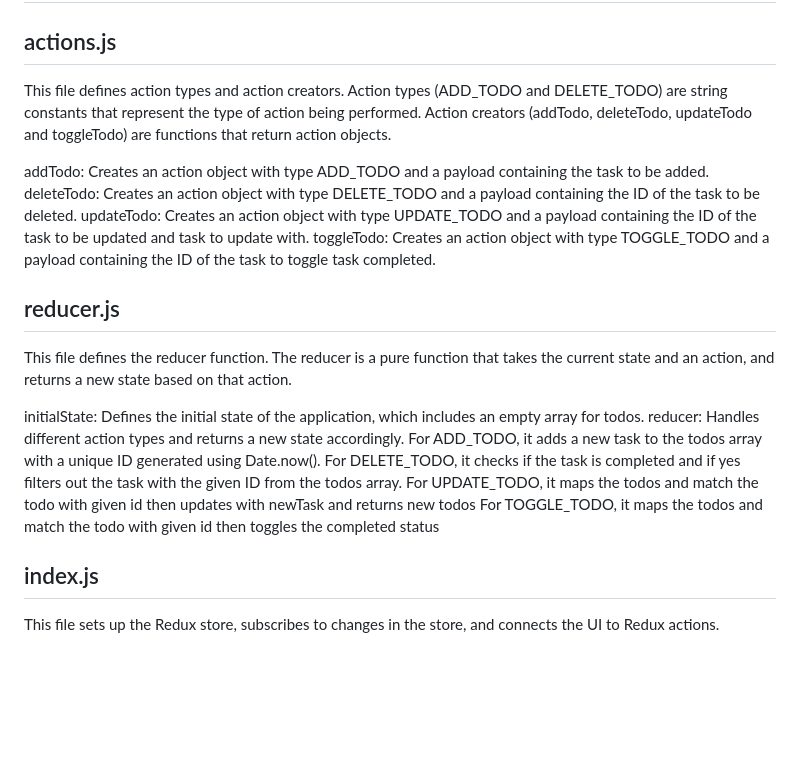
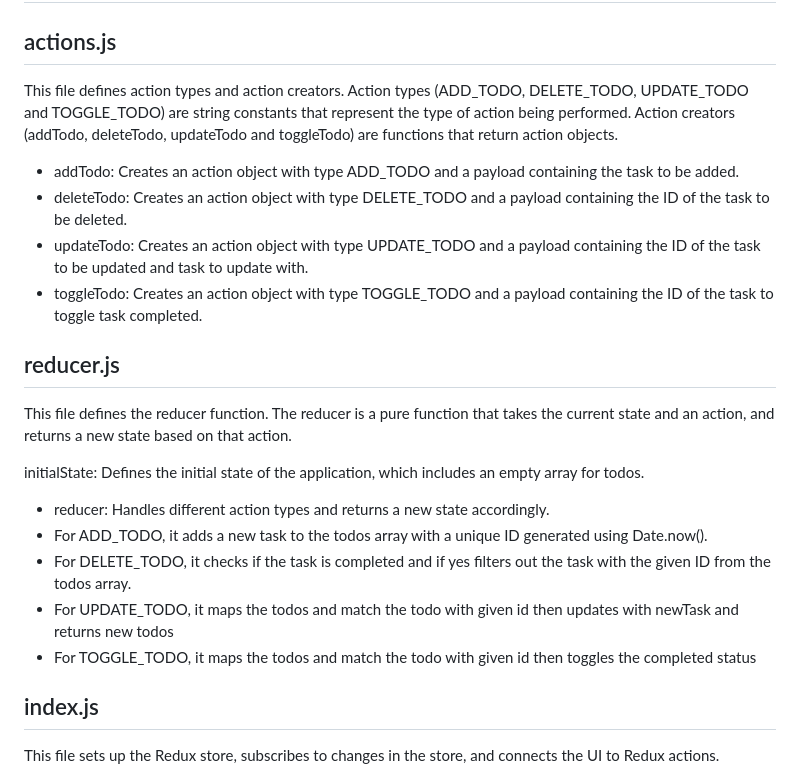
Before and after one commit to seejn/todo-list-with-redux, a Markdown page: README.md, the part around the change. Rendered like a GitHub page; blank space fills up the shorter version.

Commit message:
updated formats

```diff
--- a/README.md
+++ b/README.md
@@ -2,24 +2,23 @@
 
 ## actions.js
 
-This file defines action types and action creators. Action types (ADD_TODO and DELETE_TODO) are string constants that represent the type of action being performed. Action creators (addTodo, deleteTodo, updateTodo and toggleTodo) are functions that return action objects.
+This file defines action types and action creators. Action types (ADD_TODO, DELETE_TODO, UPDATE_TODO and TOGGLE_TODO) are string constants that represent the type of action being performed. Action creators (addTodo, deleteTodo, updateTodo and toggleTodo) are functions that return action objects.
 
-
-addTodo: Creates an action object with type ADD_TODO and a payload containing the task to be added.
-deleteTodo: Creates an action object with type DELETE_TODO and a payload containing the ID of the task to be deleted.
-updateTodo: Creates an action object with type UPDATE_TODO and a payload containing the ID of the task to be updated and task to update with.
-toggleTodo: Creates an action object with type TOGGLE_TODO and a payload containing the ID of the task to toggle task completed.
+- addTodo: Creates an action object with type ADD_TODO and a payload containing the task to be added.
+- deleteTodo: Creates an action object with type DELETE_TODO and a payload containing the ID of the task to be deleted.
+- updateTodo: Creates an action object with type UPDATE_TODO and a payload containing the ID of the task to be updated and task to update with.
+- toggleTodo: Creates an action object with type TOGGLE_TODO and a payload containing the ID of the task to toggle task completed.
 
 ## reducer.js
 
 This file defines the reducer function. The reducer is a pure function that takes the current state and an action, and returns a new state based on that action.
 
 initialState: Defines the initial state of the application, which includes an empty array for todos.
-reducer: Handles different action types and returns a new state accordingly.
-For ADD_TODO, it adds a new task to the todos array with a unique ID generated using Date.now().
-For DELETE_TODO, it checks if the task is completed and if yes filters out the task with the given ID from the todos array.
-For UPDATE_TODO, it maps the todos and match the todo with given id then updates with newTask and returns new todos
-For TOGGLE_TODO, it maps the todos and match the todo with given id then toggles the completed status
+- reducer: Handles different action types and returns a new state accordingly.
+- For ADD_TODO, it adds a new task to the todos array with a unique ID generated using Date.now().
+- For DELETE_TODO, it checks if the task is completed and if yes filters out the task with the given ID from the todos array.
+- For UPDATE_TODO, it maps the todos and match the todo with given id then updates with newTask and returns new todos
+- For TOGGLE_TODO, it maps the todos and match the todo with given id then toggles the completed status
 
 ## index.js
 
```
